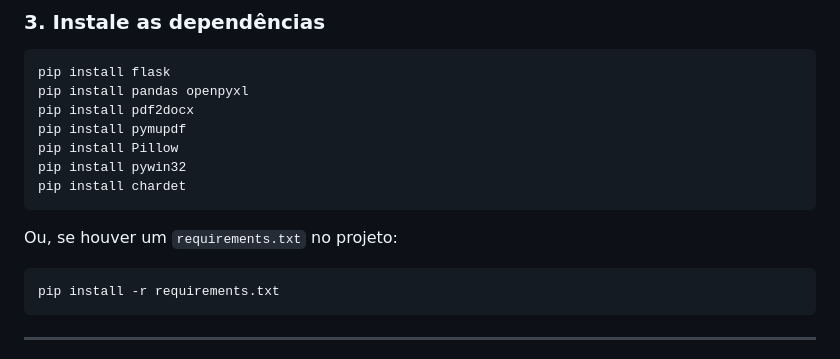
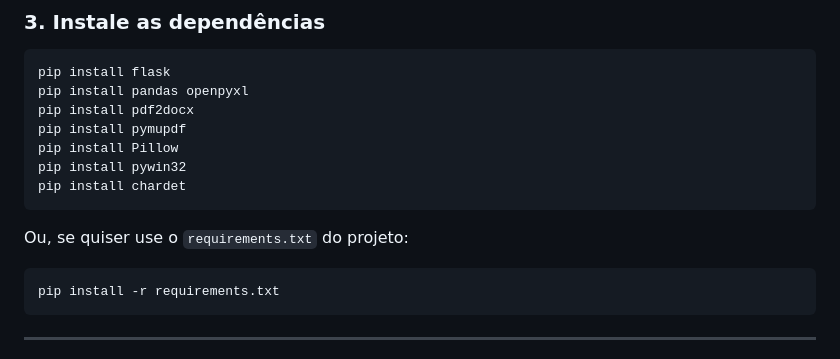
Before and after one commit to GuGoulart/Prisma-Converter, a Markdown page: README.md, the part around the change. Drawn GitHub-style.

Commit message:
arrumando readme

````diff
--- a/README.md
+++ b/README.md
@@ -140,7 +140,7 @@ pip install pywin32
 pip install chardet
 ```
 
-Ou, se houver um `requirements.txt` no projeto:
+Ou, se quiser use o `requirements.txt` do projeto:
 
 ```bash
 pip install -r requirements.txt
````
